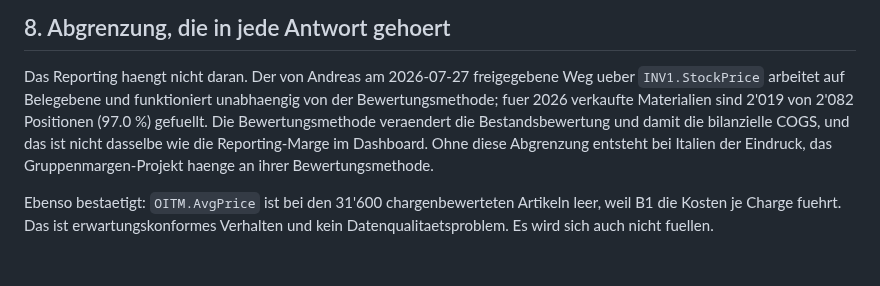
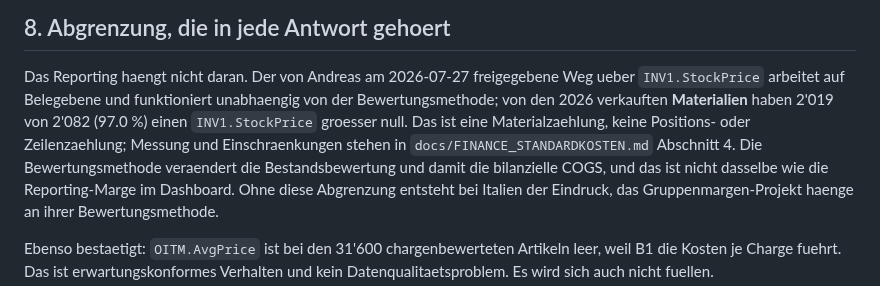
Before and after one commit to metacube2/Ai, a Markdown page: TrafagSalesExporter/docs/FINANCE_IT_BEWERTUNGSMETHODE_PAOLA_2026-09-04.md, the part around the change. Drawn GitHub-style; blank space fills up the shorter version.

Commit message:
Praezisierung: 2'019 von 2'082 sind Materialien, nicht Positionen
Die Zahl stammt aus FINANCE_STANDARDKOSTEN.md Abschnitt 4 und ist dort eine
Materialzaehlung. In der neuen Primaerquelle stand faelschlich "Positionen".
Genau diese Verwechslung von Zaehlebene hat bei UK 2025 den Faktor-9-Fehler
erzeugt, deshalb ist die Zaehlebene jetzt ausgeschrieben und der
Messnachweis verlinkt.

Co-Authored-By: Claude Opus 5 (1M context) <noreply@anthropic.com>

```diff
--- a/TrafagSalesExporter/docs/FINANCE_IT_BEWERTUNGSMETHODE_PAOLA_2026-09-04.md
+++ b/TrafagSalesExporter/docs/FINANCE_IT_BEWERTUNGSMETHODE_PAOLA_2026-09-04.md
@@ -76,8 +76,10 @@ Angleichung aus Konzernsicht ist. Der fachliche Entscheid liegt damit bei Andrea
 
 Das Reporting haengt nicht daran. Der von Andreas am 2026-07-27 freigegebene Weg ueber
 `INV1.StockPrice` arbeitet auf Belegebene und funktioniert unabhaengig von der
-Bewertungsmethode; fuer 2026 verkaufte Materialien sind 2'019 von 2'082 Positionen
-(97.0 %) gefuellt. Die Bewertungsmethode veraendert die Bestandsbewertung und damit die
+Bewertungsmethode; von den 2026 verkauften **Materialien** haben 2'019 von 2'082 (97.0 %)
+einen `INV1.StockPrice` groesser null. Das ist eine Materialzaehlung, keine Positions- oder
+Zeilenzaehlung; Messung und Einschraenkungen stehen in `docs/FINANCE_STANDARDKOSTEN.md`
+Abschnitt 4. Die Bewertungsmethode veraendert die Bestandsbewertung und damit die
 bilanzielle COGS, und das ist nicht dasselbe wie die Reporting-Marge im Dashboard. Ohne
 diese Abgrenzung entsteht bei Italien der Eindruck, das Gruppenmargen-Projekt haenge an
 ihrer Bewertungsmethode.
```
